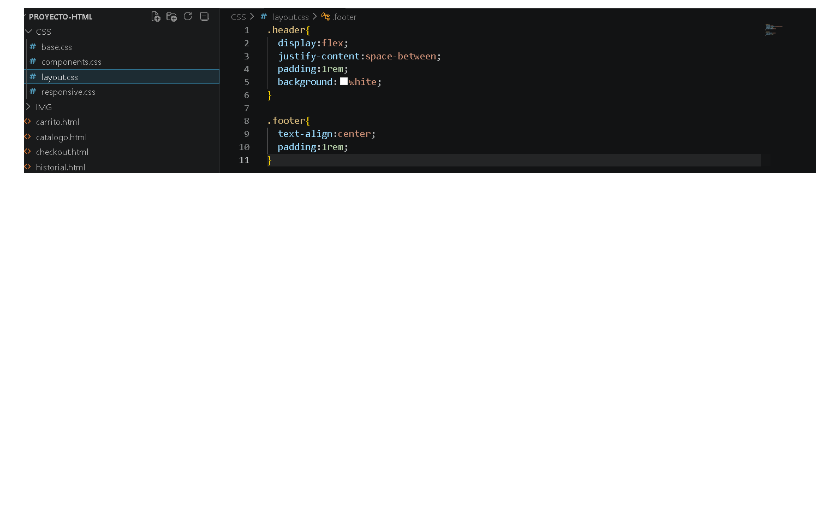
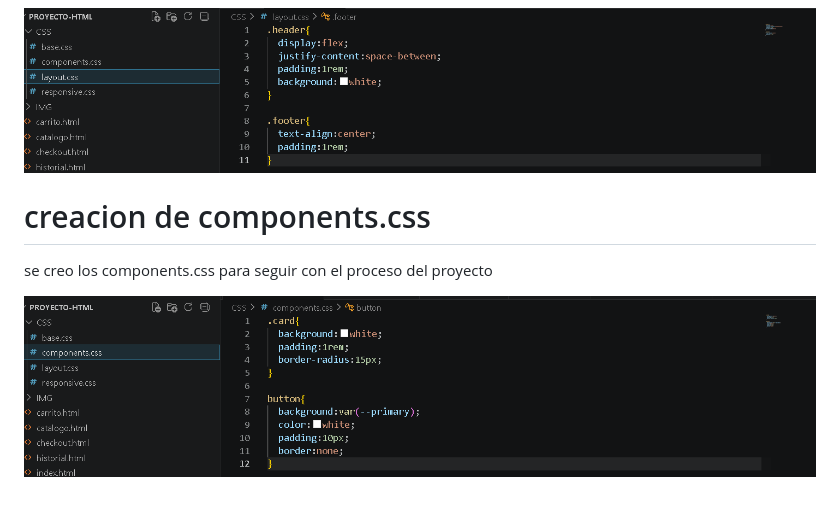
Before and after one commit to RubenCarrenoo/Proyecto-HTML, a Markdown page: README.md, the part around the change. GitHub-like rendering; pictures changed too: IMG/components.png (added); blank space fills up the shorter version.

Commit message:
feat: :memo: se creo el components en el readme para seguir con el proceso de documentacion

```diff
--- a/README.md
+++ b/README.md
@@ -61,3 +61,9 @@ se creo el base.css para el comienzo de los css
 se creo el layaut.css para el proceso de los css
 
 ![carpetas](IMG/layaut.png)
+
+# creacion de components.css
+
+se creo los components.css para seguir con el proceso del proyecto
+
+![carpetas](IMG/components.png)
```
